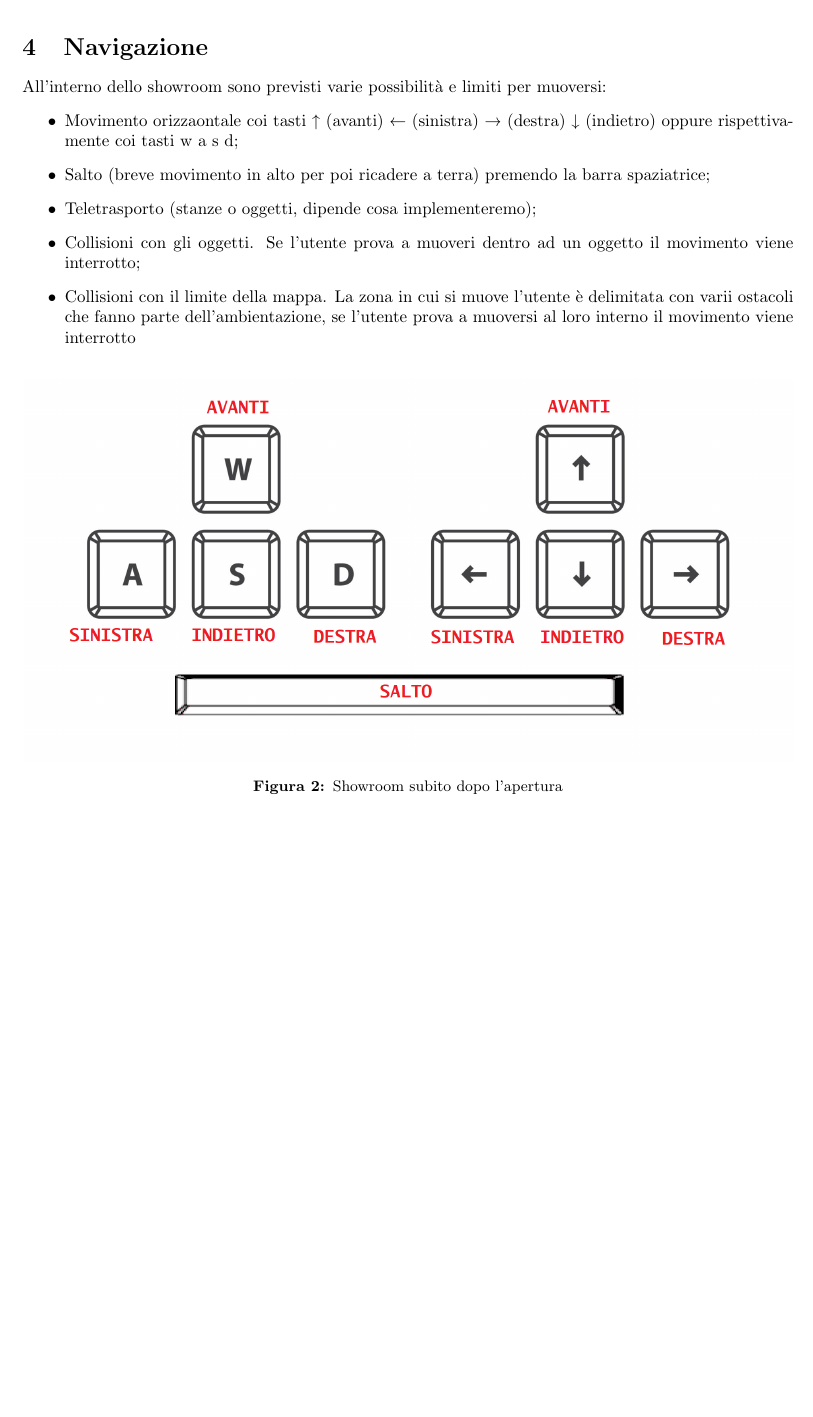
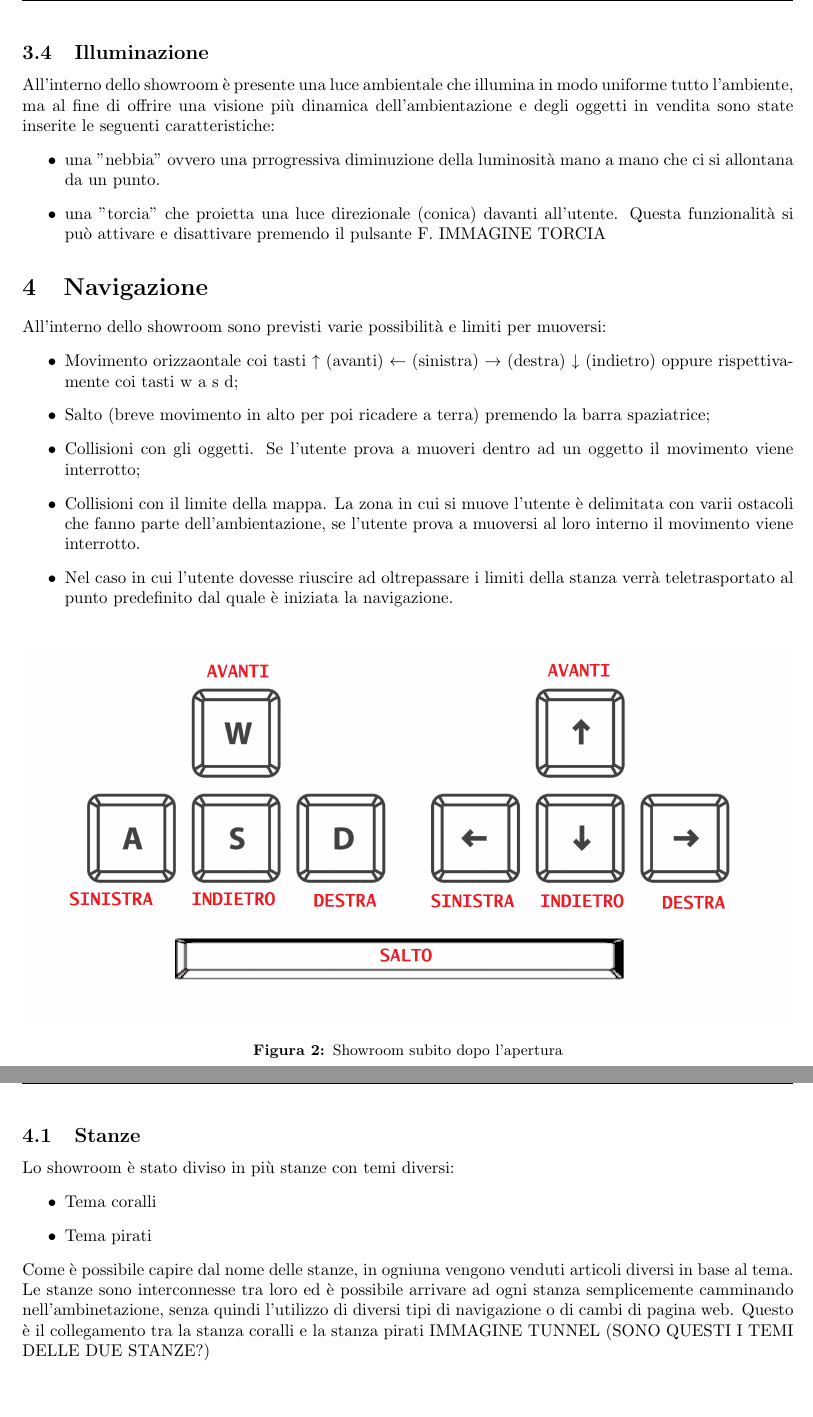
Before and after one commit to 7clickers/ShowRoom3D, a LaTeX document (latex/esterni/doc_esterna/manuale utente/manuale utente 0.0.1.tex, which reads latex/esterni/doc_esterna/manuale utente/res/sections/02_content.tex): part of page 11 of 12 before the commit and two parts of pages 11 and 12 of 13 after it, the two joined at a grey line, cut at the place of the change, the shorter picture padded with empty space. Compiled offline with pdfLaTeX.

Commit message:
Aggiunte illuminazione, stanze e oggetti non interagibili
inoltre aggiunto il teletrasporto se si cade dalla mappa
le immagini andranno modificate con l'ultima versione dello showroom

```diff
--- a/latex/esterni/doc_esterna/manuale utente/res/sections/02_content.tex
+++ b/latex/esterni/doc_esterna/manuale utente/res/sections/02_content.tex
@@ -124,14 +129,23 @@ In fondo al carrellosi trovano:
 Il carrello è fittizio, cioè non permette di effettuare veramente degli acquisti, infatti non è prevista nessuna funzione di pagamento ed inoltre non è persistente, cioè non salva nessun dato e tra una sessione e l'altra viene completatmente svuotato.
 \pagebreak
 
+\subsection{Illuminazione}
+All'interno dello showroom è presente una luce ambientale che illumina in modo uniforme tutto l'ambiente, ma al fine di offrire una visione più dinamica dell'ambientazione e degli oggetti in vendita sono state inserite le seguenti caratteristiche:
+\begin{itemize}
+	\item una "nebbia" ovvero una prrogressiva diminuzione della luminosità mano a mano che ci si allontana da un punto.
+	\item una "torcia" che proietta una luce direzionale (conica) davanti all'utente. Questa funzionalità si può attivare e disattivare premendo il pulsante F.
+IMMAGINE TORCIA
+\end{itemize}
+
+
 \section{Navigazione}
 All'interno dello showroom sono previsti varie possibilità e limiti per muoversi:
 \begin{itemize}
 	\item Movimento orizzaontale coi tasti ↑ (avanti) ← (sinistra) → (destra) ↓ (indietro) oppure rispettivamente coi tasti w a s d;
 	\item Salto (breve movimento in alto per poi ricadere a terra) premendo la barra spaziatrice;
-	\item Teletrasporto (stanze o oggetti, dipende cosa implementeremo);
 	\item Collisioni con gli oggetti. Se l'utente prova a muoveri dentro ad un oggetto il movimento viene interrotto;
-	\item Collisioni con il limite della mappa. La zona in cui si muove l'utente è delimitata con varii ostacoli che fanno parte dell'ambientazione, se l'utente prova a muoversi al loro interno il movimento viene interrotto
+	\item Collisioni con il limite della mappa. La zona in cui si muove l'utente è delimitata con varii ostacoli che fanno parte dell'ambientazione, se l'utente prova a muoversi al loro interno il movimento viene interrotto.
+	\item Nel caso in cui l'utente dovesse riuscire ad oltrepassare i limiti della stanza verrà teletrasportato al punto predefinito dal quale è iniziata la navigazione.
 \end{itemize}
 \begin{figure}[H]
   \renewcommand{\thefigure}{2}
@@ -139,7 +153,20 @@ All'interno dello showroom sono previsti varie possibilità e limiti per muovers
   \caption{Showroom subito dopo l'apertura}
   \label{Showroom subito dopo l'apertura}
 \end{figure}
+
+\subsection{Stanze}
+Lo showroom è stato diviso in più stanze con temi diversi:
+\begin{itemize}
+	\item Tema coralli
+	\item Tema pirati
+\end{itemize}
+Come è possibile capire dal nome delle stanze, in ogniuna vengono venduti articoli diversi in base al tema.\\
+Le stanze sono interconnesse tra loro ed è possibile arrivare ad ogni stanza semplicemente camminando nell'ambinetazione, senza quindi l'utilizzo di diversi tipi di navigazione o di cambi di pagina web.
+Questo è il collegamento tra la stanza coralli e la stanza pirati
+IMMAGINE TUNNEL (SONO QUESTI I TEMI DELLE DUE STANZE?)
+
 \pagebreak
+
 
 
 
```
Also changed, not shown: latex/esterni/doc_esterna/manuale utente/res/sections/02_content.tex (5 more changed lines).
